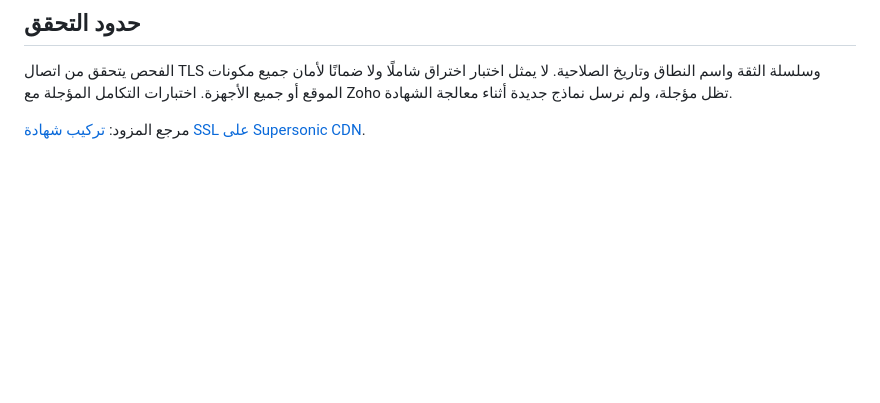
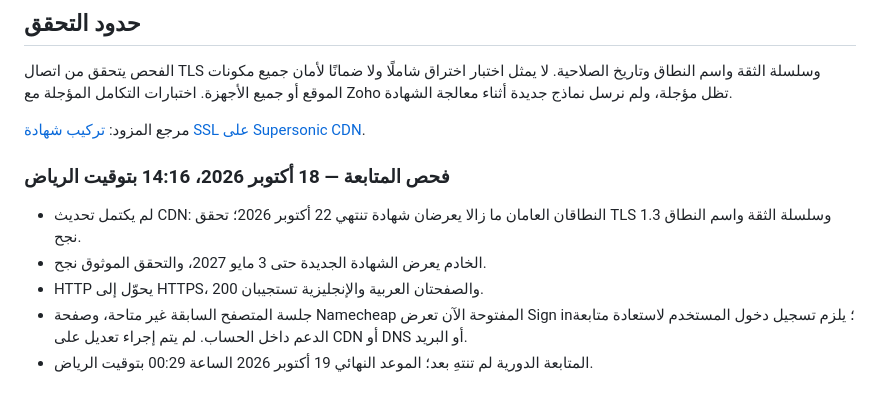
Before and after one commit to wusulsa/wosol-website, a Markdown page: docs/audits/2026-10-18-ssl-status-ar.md, the part around the change. Rendered like a GitHub page; blank space fills up the shorter version.

Commit message:
docs: log CDN monitoring check and account sign-in needed

```diff
--- a/docs/audits/2026-10-18-ssl-status-ar.md
+++ b/docs/audits/2026-10-18-ssl-status-ar.md
@@ -35,3 +35,11 @@
 الفحص يتحقق من اتصال TLS وسلسلة الثقة واسم النطاق وتاريخ الصلاحية. لا يمثل اختبار اختراق شاملًا ولا ضمانًا لأمان جميع مكونات الموقع أو جميع الأجهزة. اختبارات التكامل المؤجلة مع Zoho تظل مؤجلة، ولم نرسل نماذج جديدة أثناء معالجة الشهادة.
 
 مرجع المزود: [تركيب شهادة SSL على Supersonic CDN](https://www.namecheap.com/support/knowledgebase/article.aspx/10192/2251/installing-an-ssl-certificate-on-supersonic-cdn/).
+
+### فحص المتابعة — 18 أكتوبر 2026، 14:16 بتوقيت الرياض
+
+- لم يكتمل تحديث CDN: النطاقان العامان ما زالا يعرضان شهادة تنتهي 22 أكتوبر 2026؛ تحقق TLS 1.3 وسلسلة الثقة واسم النطاق نجح.
+- الخادم يعرض الشهادة الجديدة حتى 3 مايو 2027، والتحقق الموثوق نجح.
+- HTTP يحوّل إلى HTTPS، والصفحتان العربية والإنجليزية تستجيبان 200.
+- جلسة المتصفح السابقة غير متاحة، وصفحة Namecheap المفتوحة الآن تعرض Sign in؛ يلزم تسجيل دخول المستخدم لاستعادة متابعة الدعم داخل الحساب. لم يتم إجراء تعديل على CDN أو DNS أو البريد.
+- المتابعة الدورية لم تنتهِ بعد؛ الموعد النهائي 19 أكتوبر 2026 الساعة 00:29 بتوقيت الرياض.
```
